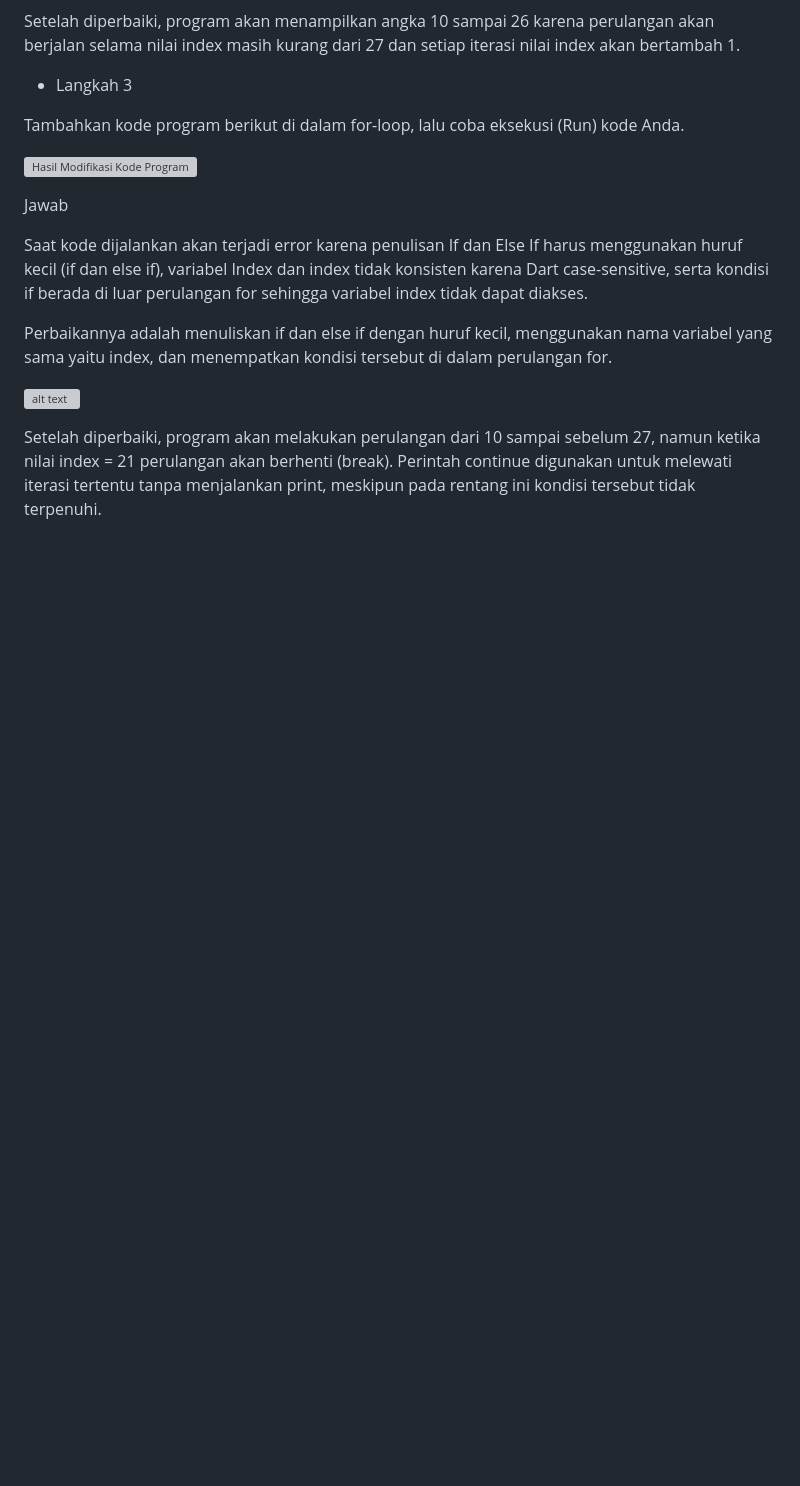
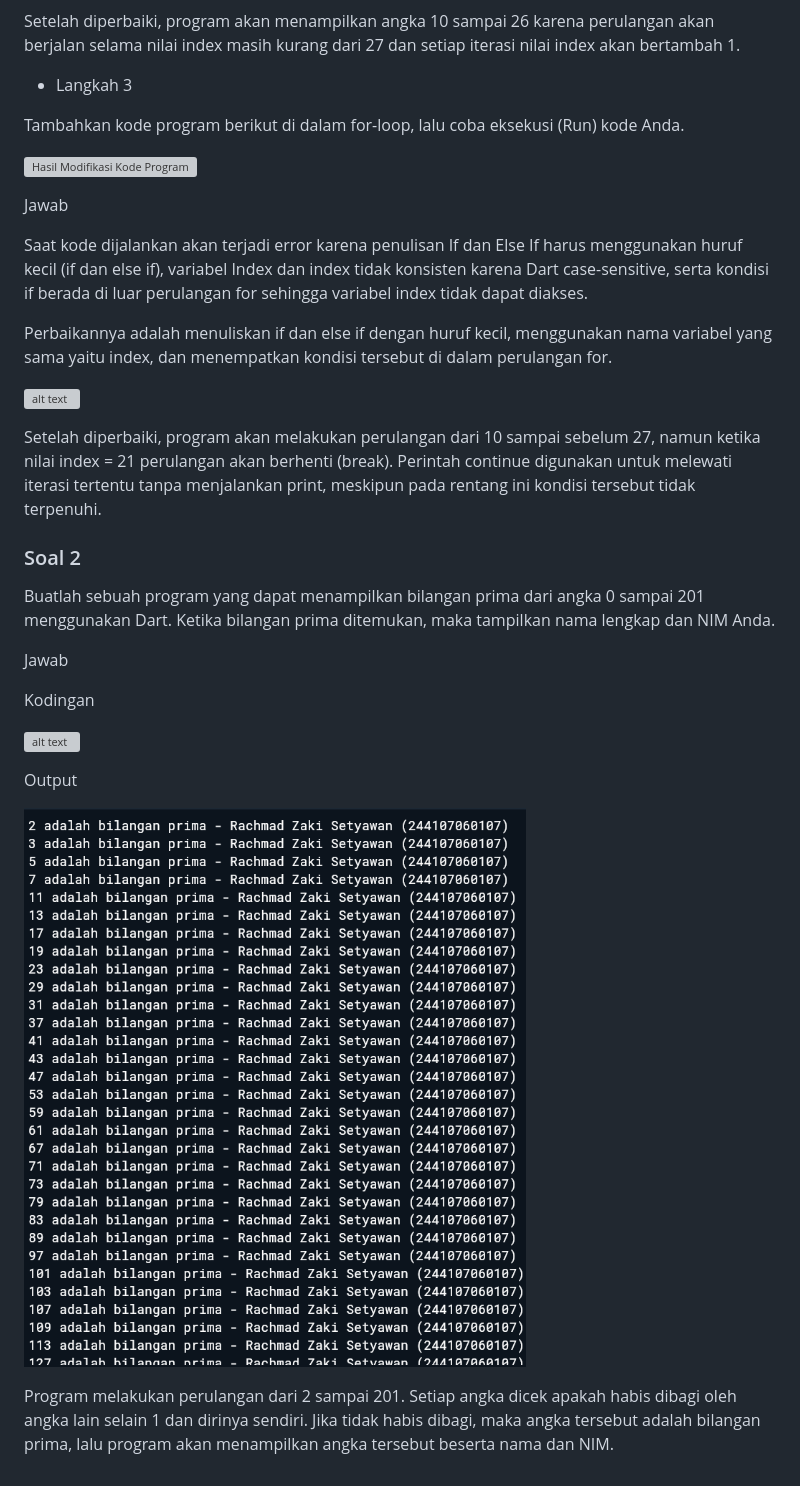
Before and after one commit to pembunuhGila/Pemrograman-Mobile, a Markdown page: Pertemuan3/README.MD, the part around the change printed below. Rendered like a GitHub page; pictures changed too: Pertemuan3/hasilsoal2.png (added); blank space fills up the shorter version; grey boxes are pictures that could not be loaded.

Commit message:
Soal 2

```diff
--- a/Pertemuan3/README.MD
+++ b/Pertemuan3/README.MD
@@ -118,3 +122,20 @@ Perbaikannya adalah menuliskan if dan else if dengan huruf kecil, menggunakan na
 ![alt text](/Pertemuan3/Praktikum2/langkah3.png)
 
 Setelah diperbaiki, program akan melakukan perulangan dari 10 sampai sebelum 27, namun ketika nilai index = 21 perulangan akan berhenti (break). Perintah continue digunakan untuk melewati iterasi tertentu tanpa menjalankan print, meskipun pada rentang ini kondisi tersebut tidak terpenuhi.
+
+### Soal 2
+
+Buatlah sebuah program yang dapat menampilkan bilangan prima dari angka 0 sampai 201 menggunakan Dart. Ketika bilangan prima ditemukan, maka tampilkan nama lengkap dan NIM Anda.
+
+Jawab
+
+Kodingan
+
+![alt text](soal2.png)
+
+Output
+
+![alt text](hasilsoal2.png)
+
+Program melakukan perulangan dari 2 sampai 201.
+Setiap angka dicek apakah habis dibagi oleh angka lain selain 1 dan dirinya sendiri. Jika tidak habis dibagi, maka angka tersebut adalah bilangan prima, lalu program akan menampilkan angka tersebut beserta nama dan NIM.
```
Also changed, not shown: other parts of Pertemuan3/README.MD (+4 -0 lines), Pertemuan3/Soal2.png (added).
